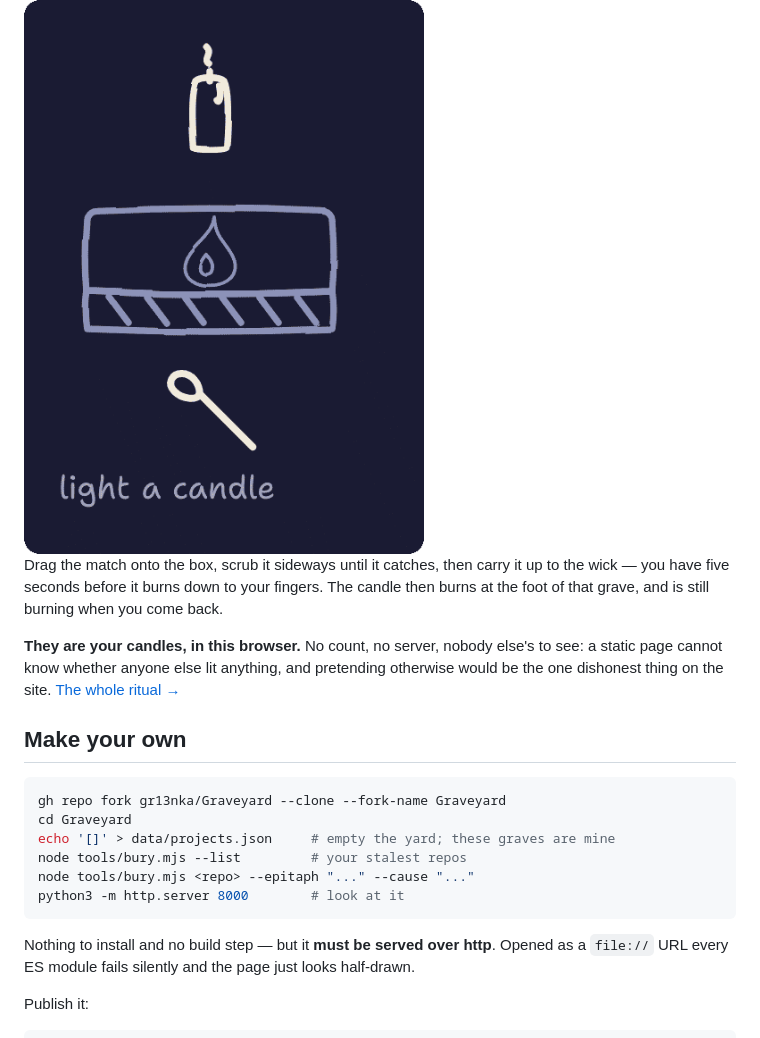
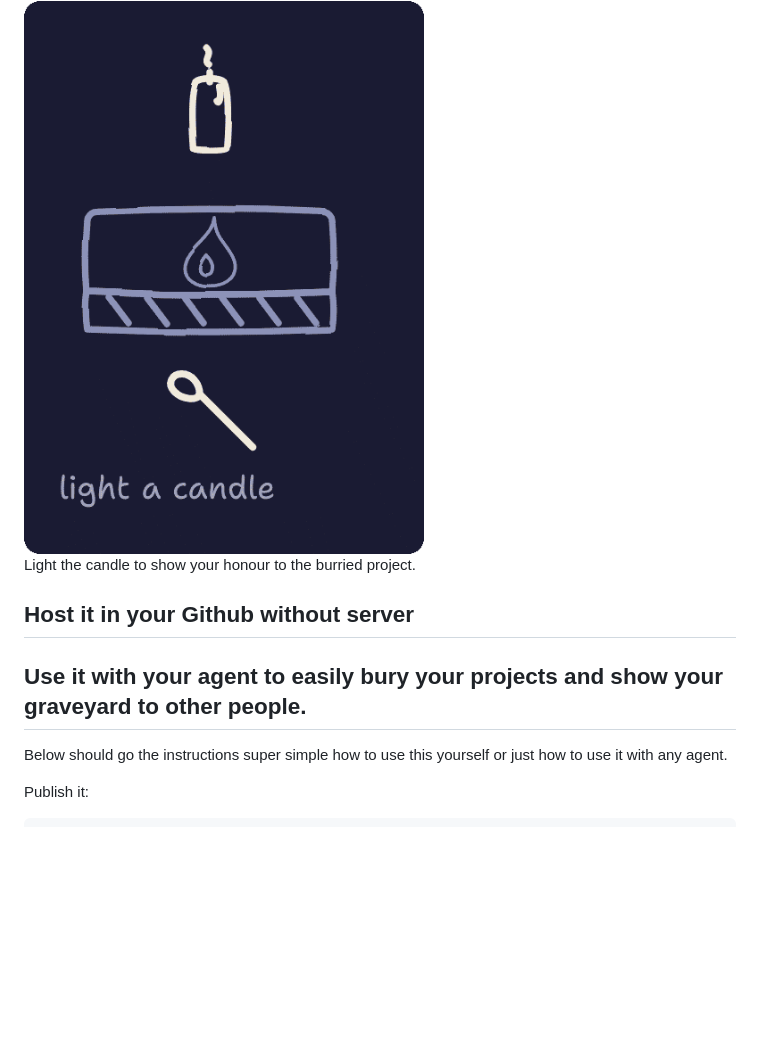
Before and after one commit to gr13nka/Graveyard, a Markdown page: README.md, the part around the change. Rendered like a GitHub page; blank space fills up the shorter version.

````diff
--- a/README.md
+++ b/README.md
@@ -23,27 +23,15 @@ light a candle at the grave.
 
 <img src="docs/images/candle.gif" alt="A match is struck on the box, carried up to the wick, and the candle catches" width="400">
 
-Drag the match onto the box, scrub it sideways until it catches, then carry it up to the
-wick — you have five seconds before it burns down to your fingers. The candle then burns at
-the foot of that grave, and is still burning when you come back.
+Light the candle to show your honour to the burried project.
 
-**They are your candles, in this browser.** No count, no server, nobody else's to see: a
-static page cannot know whether anyone else lit anything, and pretending otherwise would
-be the one dishonest thing on the site. [The whole ritual →](docs/GUIDE.md#lighting-a-candle)
+## Host it in your Github without server
 
-## Make your own
 
-```bash
-gh repo fork gr13nka/Graveyard --clone --fork-name Graveyard
-cd Graveyard
-echo '[]' > data/projects.json     # empty the yard; these graves are mine
-node tools/bury.mjs --list         # your stalest repos
-node tools/bury.mjs <repo> --epitaph "..." --cause "..."
-python3 -m http.server 8000        # look at it
-```
+## Use it with your agent to easily bury your projects and show your graveyard to other people.
 
-Nothing to install and no build step — but it **must be served over http**. Opened as a
-`file://` URL every ES module fails silently and the page just looks half-drawn.
+Below should go the instructions super simple how to use this yourself or just how to use it with any agent.
+
 
 Publish it:
 
````
